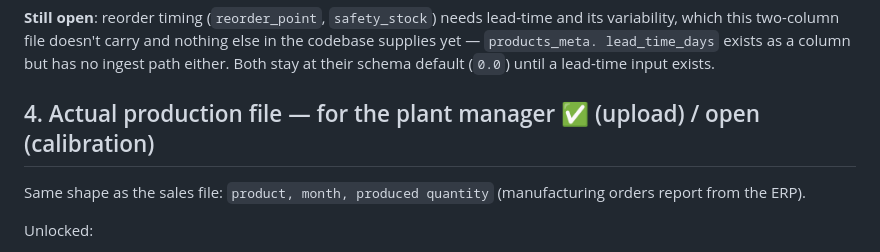
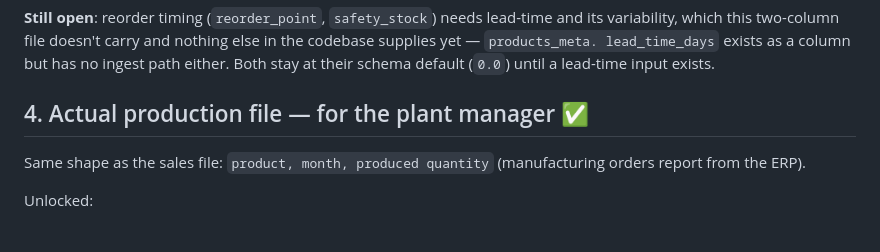
Before and after one commit to amnmm1989-droid/FactoryMind, a Markdown page: docs/ROADMAP.md, the part around the change. Drawn GitHub-style.

Commit message:
docs: fix stale item-4 heading — calibration landed last commit

```diff
--- a/docs/ROADMAP.md
+++ b/docs/ROADMAP.md
@@ -501,7 +501,7 @@ and nothing else in the codebase supplies yet — `products_meta.
 lead_time_days` exists as a column but has no ingest path either. Both
 stay at their schema default (`0.0`) until a lead-time input exists.
 
-## 4. Actual production file — for the plant manager ✅ (upload) / open (calibration)
+## 4. Actual production file — for the plant manager ✅
 
 Same shape as the sales file: `product, month, produced quantity`
 (manufacturing orders report from the ERP).
```
